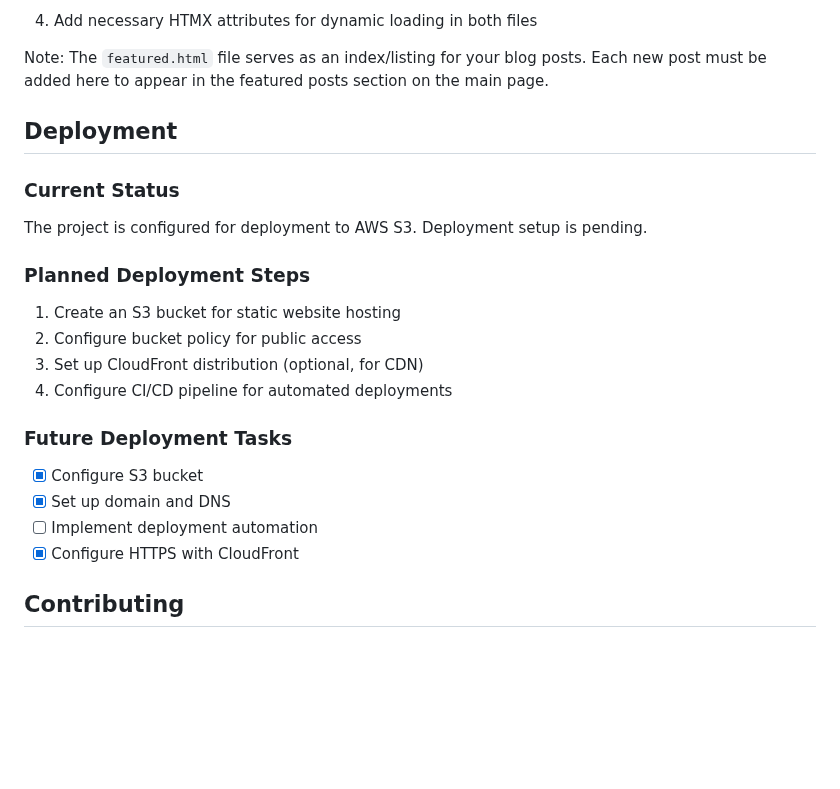
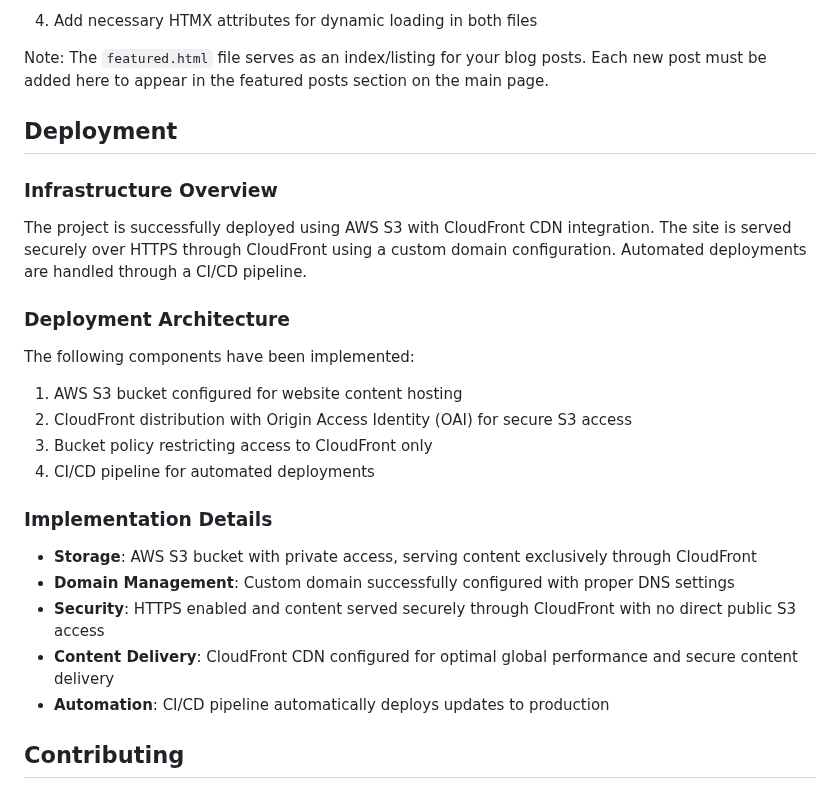
Before and after one commit to steven-ww/blog, a Markdown page: README.MD, the part around the change. GitHub-like rendering; blank space fills up the shorter version.

Commit message:
Updated the readme to reflect the current status

```diff
--- a/README.MD
+++ b/README.MD
@@ -78,22 +78,25 @@ The project uses HTMX for dynamic content loading. Key features:
 4. Add necessary HTMX attributes for dynamic loading in both files
 
 Note: The `featured.html` file serves as an index/listing for your blog posts. Each new post must be added here to appear in the featured posts section on the main page.
+
 ## Deployment
 
-### Current Status
-The project is configured for deployment to AWS S3. Deployment setup is pending.
+### Infrastructure Overview
+The project is successfully deployed using AWS S3 with CloudFront CDN integration. The site is served securely over HTTPS through CloudFront using a custom domain configuration. Automated deployments are handled through a CI/CD pipeline.
 
-### Planned Deployment Steps
-1. Create an S3 bucket for static website hosting
-2. Configure bucket policy for public access
-3. Set up CloudFront distribution (optional, for CDN)
-4. Configure CI/CD pipeline for automated deployments
+### Deployment Architecture
+The following components have been implemented:
+1. AWS S3 bucket configured for website content hosting
+2. CloudFront distribution with Origin Access Identity (OAI) for secure S3 access
+3. Bucket policy restricting access to CloudFront only
+4. CI/CD pipeline for automated deployments
 
-### Future Deployment Tasks
-- [X] Configure S3 bucket
-- [X] Set up domain and DNS
-- [ ] Implement deployment automation
-- [X] Configure HTTPS with CloudFront
+### Implementation Details
+- **Storage**: AWS S3 bucket with private access, serving content exclusively through CloudFront
+- **Domain Management**: Custom domain successfully configured with proper DNS settings
+- **Security**: HTTPS enabled and content served securely through CloudFront with no direct public S3 access
+- **Content Delivery**: CloudFront CDN configured for optimal global performance and secure content delivery
+- **Automation**: CI/CD pipeline automatically deploys updates to production
 
 ## Contributing
 
```
